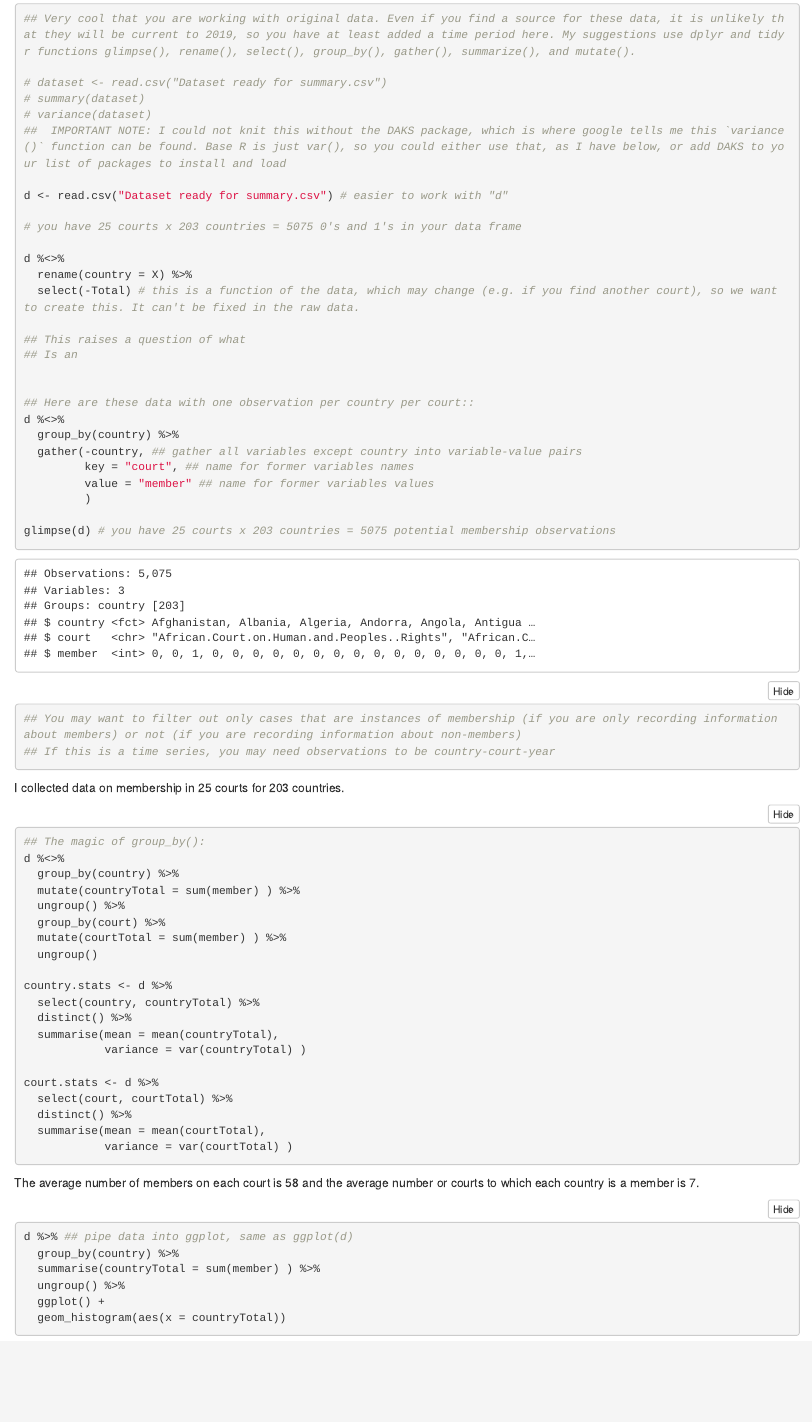
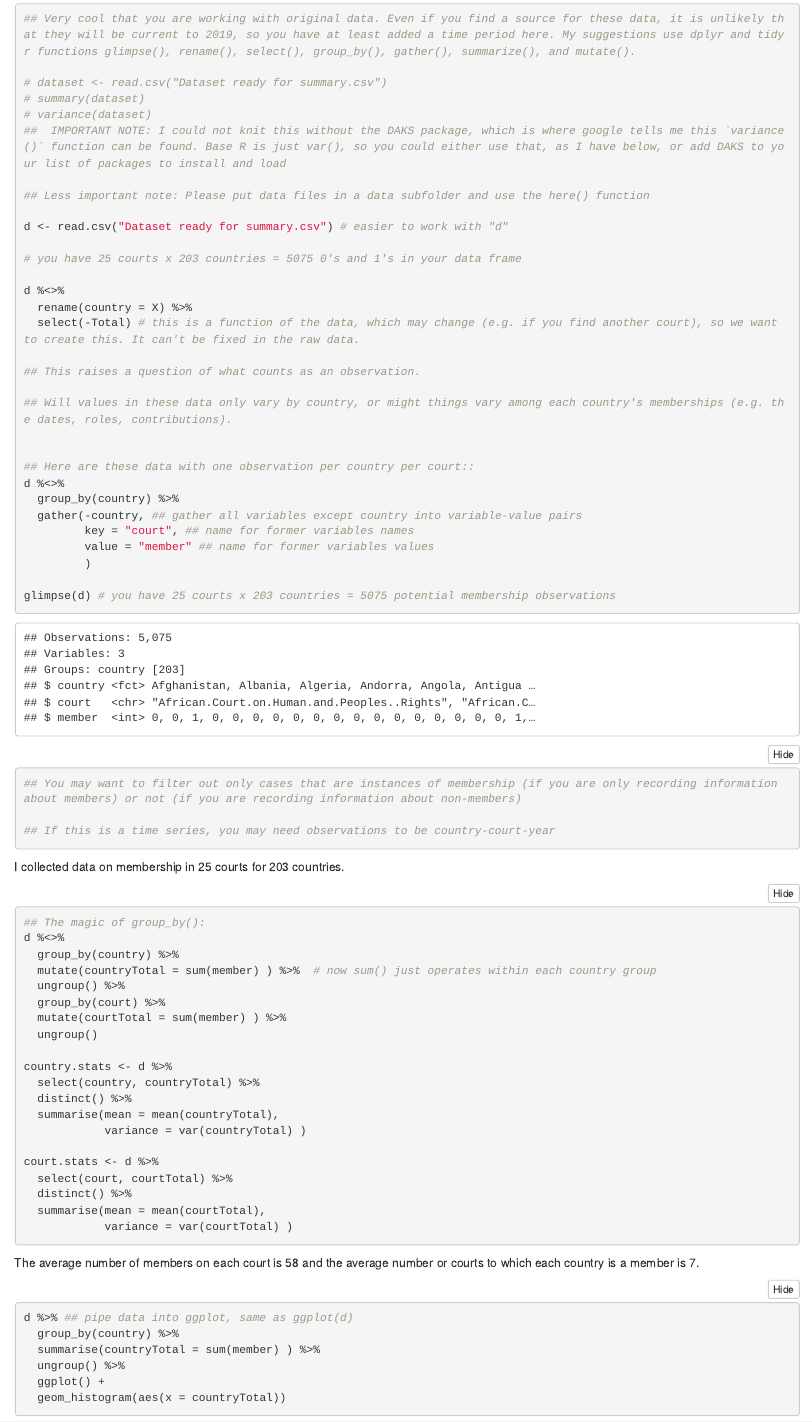
Before and after one commit to bdavidc/811, an R Markdown document (portfolio.Rmd): the page in a window 1100 px wide, from 900 px down. The pictures show the output file portfolio.html that the author committed with the source, opened offline; folded parts are opened.

Commit message:
more notes

```diff
--- a/portfolio.Rmd
+++ b/portfolio.Rmd
@@ -78,6 +78,8 @@ I have compiled a dataset of member states of international courts around the wo
 # variance(dataset)
 ##  IMPORTANT NOTE: I could not knit this without the DAKS package, which is where google tells me this `variance()` function can be found. Base R is just var(), so you could either use that, as I have below, or add DAKS to your list of packages to install and load
 
+## Less important note: Please put data files in a data subfolder and use the here() function
+
 d <- read.csv("Dataset ready for summary.csv") # easier to work with "d"
 
 # you have 25 courts x 203 countries = 5075 0's and 1's in your data frame
@@ -86,8 +88,9 @@ d %<>%
   rename(country = X) %>%
   select(-Total) # this is a function of the data, which may change (e.g. if you find another court), so we want to create this. It can't be fixed in the raw data.
 
-## This raises a question of what
-## Is an
+## This raises a question of what counts as an observation.
+
+## Will values in these data only vary by country, or might things vary among each country's memberships (e.g. the dates, roles, contributions).
 
 
 ## Here are these data with one observation per country per court::
@@ -113,7 +116,7 @@ I collected data on membership in `r length(unique(d$court))`  courts for `r len
 ## The magic of group_by():
 d %<>%
   group_by(country) %>%
-  mutate(countryTotal = sum(member) ) %>%
+  mutate(countryTotal = sum(member) ) %>%  # now sum() just operates within each country group
   ungroup() %>%
   group_by(court) %>%
   mutate(courtTotal = sum(member) ) %>%
```
Also changed, not shown: portfolio.html, portfolio.Rmd (2 more changed lines).
